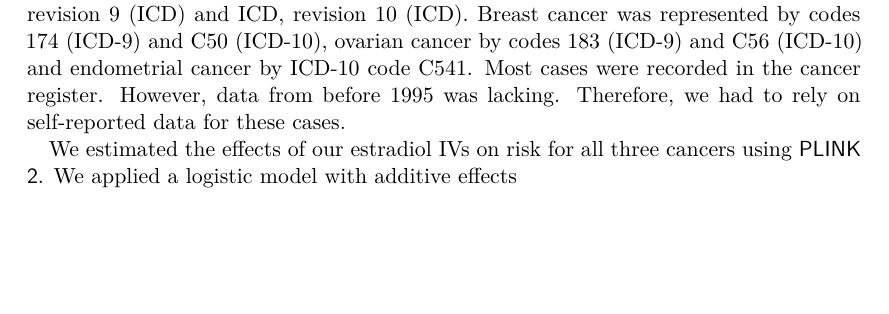
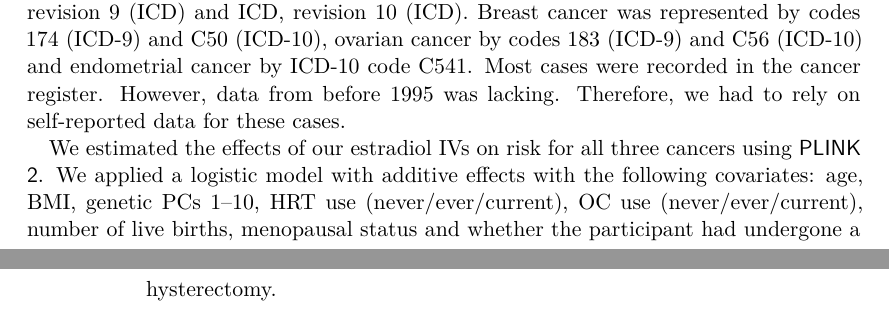
Before and after one commit to Schmytzi/halftime-report, a LaTeX thesis (main.tex): part of page 17 of 33 before the commit and two parts of pages 17 and 18 of 33 after it, the two joined at a grey line, cut so that both start at the same text, the shorter picture padded with empty space. Compiled offline with XeLaTeX.

Commit message:
P2 covariates

```diff
--- a/main.tex
+++ b/main.tex
@@ -311,7 +311,7 @@ However, data from before 1995 was lacking.
 Therefore, we had to rely on self-reported data for these cases.
 
 We estimated the effects of our estradiol \glspl{iv} on risk for all three cancers using \textsf{PLINK 2}.
-We applied a logistic model with additive effects
+We applied a logistic model with additive effects with the following covariates: age, \gls{bmi}, genetic \glspl{pc} 1--10, \gls{hrt} use (never/ever/current), \gls{oc} use (never/ever/current), number of live births, menopausal status and whether the participant had undergone a hysterectomy.
 
 \chapter{Project III}
 
```
Also changed, not shown: main.tex (2 more changed lines).
